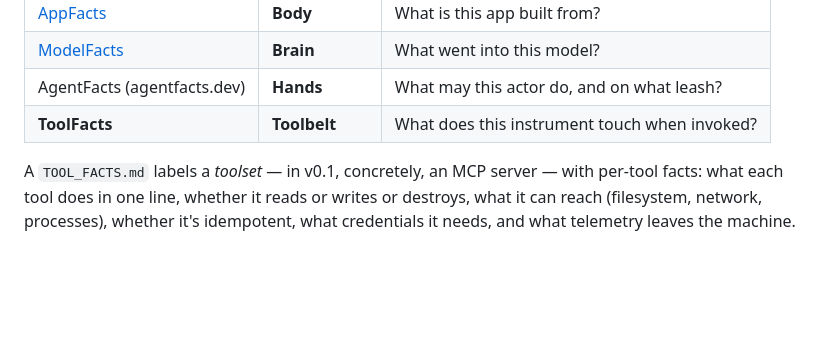
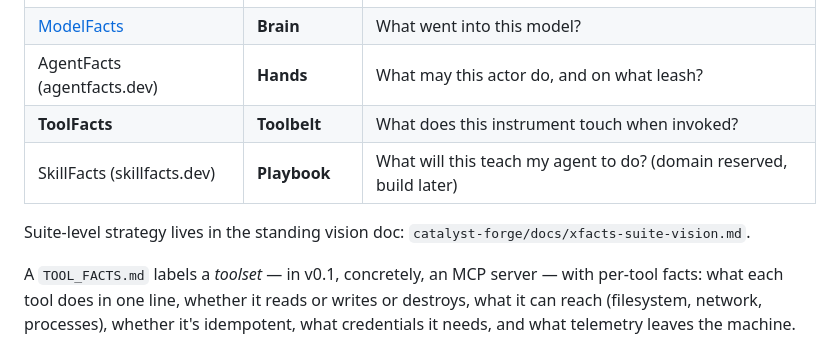
Before and after one commit to Catalyst-Forge-LLC/tool-facts, a Markdown page: GENESIS.md, the part around the change. Drawn GitHub-style; blank space fills up the shorter version.

Commit message:
Add SkillFacts to the family table; point at the suite vision doc
Co-authored-by: Cursor <cursoragent@cursor.com>

```diff
--- a/GENESIS.md
+++ b/GENESIS.md
@@ -17,6 +17,10 @@ in the xFacts family:
 | [ModelFacts](https://modelfacts.dev) | **Brain** | What went into this model? |
 | AgentFacts (agentfacts.dev) | **Hands** | What may this actor do, and on what leash? |
 | **ToolFacts** | **Toolbelt** | What does this instrument touch when invoked? |
+| SkillFacts (skillfacts.dev) | **Playbook** | What will this teach my agent to do? (domain reserved, build later) |
+
+Suite-level strategy lives in the standing vision doc:
+`catalyst-forge/docs/xfacts-suite-vision.md`.
 
 A `TOOL_FACTS.md` labels a *toolset* — in v0.1, concretely, an MCP server — with
 per-tool facts: what each tool does in one line, whether it reads or writes or
```
